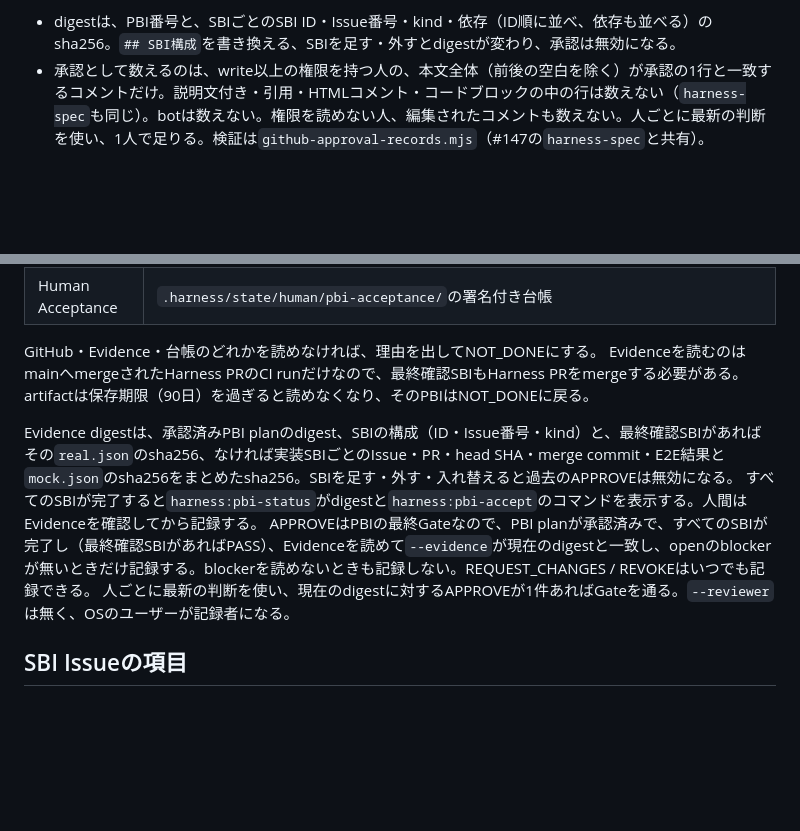
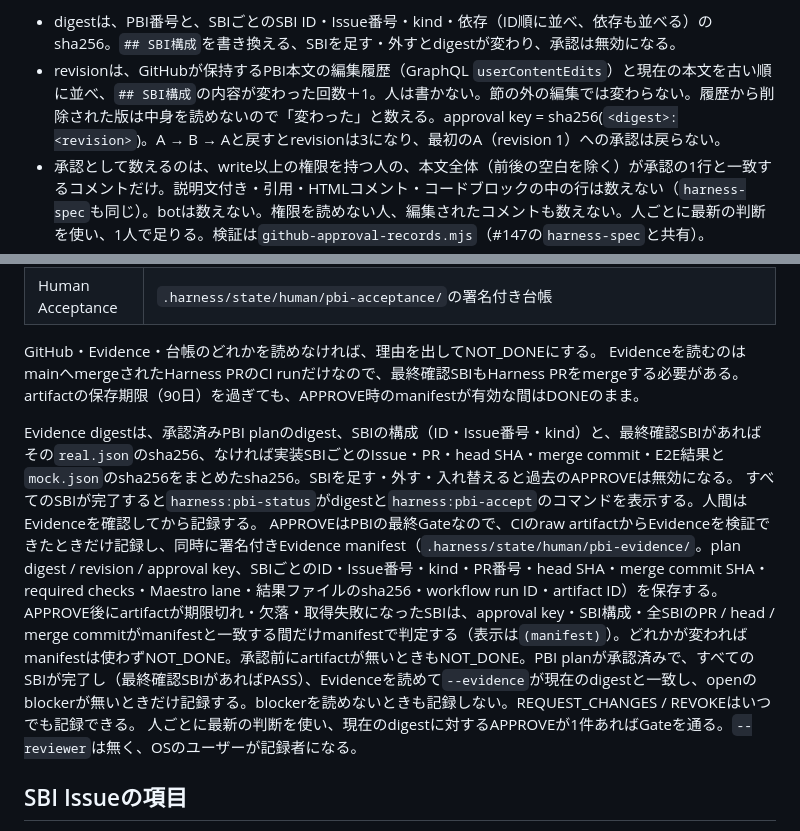
Before and after one commit to yanagisawahidetoshi/sonomama-harness, a Markdown page: .ai/workflows/pbi-sbi-planner.md, 2 parts joined by grey strips. GitHub-like rendering; blank space fills up the shorter version.

Commit message:
docs: describe the PBI plan revision and the signed Evidence manifest
Co-Authored-By: Claude Opus 5.5 <noreply@anthropic.com>

```diff
--- a/.ai/workflows/pbi-sbi-planner.md
+++ b/.ai/workflows/pbi-sbi-planner.md
@@ -34,5 +34,6 @@ PBIのSBI集合の正本は、Plannerが書いた`## SBI構成`と、それに
 
 - digestは、PBI番号と、SBIごとのSBI ID・Issue番号・kind・依存（ID順に並べ、依存も並べる）のsha256。`## SBI構成`を書き換える、SBIを足す・外すとdigestが変わり、承認は無効になる。
+- revisionは、GitHubが保持するPBI本文の編集履歴（GraphQL `userContentEdits`）と現在の本文を古い順に並べ、`## SBI構成`の内容が変わった回数＋1。人は書かない。節の外の編集では変わらない。履歴から削除された版は中身を読めないので「変わった」と数える。approval key = sha256(`<digest>:<revision>`)。A → B → Aと戻すとrevisionは3になり、最初のA（revision 1）への承認は戻らない。
 - 承認として数えるのは、write以上の権限を持つ人の、本文全体（前後の空白を除く）が承認の1行と一致するコメントだけ。説明文付き・引用・HTMLコメント・コードブロックの中の行は数えない（`harness-spec`も同じ）。botは数えない。権限を読めない人、編集されたコメントも数えない。人ごとに最新の判断を使い、1人で足りる。検証は`github-approval-records.mjs`（#147の`harness-spec`と共有）。
 - `## SBI構成`が無い既存のPBIは、`pnpm harness:pbi-plan <PBI URL>`でGitHub上のSBI IssueからPBI本文に書いてから承認する。Plannerは再実行しない。
 
@@ -57,11 +58,11 @@ pnpm harness:pbi-accept <PBI URL> --evidence <digest> [--decision approve|revoke
 | Human Acceptance | `.harness/state/human/pbi-acceptance/`の署名付き台帳 |
 
 GitHub・Evidence・台帳のどれかを読めなければ、理由を出してNOT_DONEにする。
-Evidenceを読むのはmainへmergeされたHarness PRのCI runだけなので、最終確認SBIもHarness PRをmergeする必要がある。artifactは保存期限（90日）を過ぎると読めなくなり、そのPBIはNOT_DONEに戻る。
+Evidenceを読むのはmainへmergeされたHarness PRのCI runだけなので、最終確認SBIもHarness PRをmergeする必要がある。artifactの保存期限（90日）を過ぎても、APPROVE時のmanifestが有効な間はDONEのまま。
 
 Evidence digestは、承認済みPBI planのdigest、SBIの構成（ID・Issue番号・kind）と、最終確認SBIがあればその`real.json`のsha256、なければ実装SBIごとのIssue・PR・head SHA・merge commit・E2E結果と`mock.json`のsha256をまとめたsha256。SBIを足す・外す・入れ替えると過去のAPPROVEは無効になる。
 すべてのSBIが完了すると`harness:pbi-status`がdigestと`harness:pbi-accept`のコマンドを表示する。人間はEvidenceを確認してから記録する。
-APPROVEはPBIの最終Gateなので、PBI planが承認済みで、すべてのSBIが完了し（最終確認SBIがあればPASS）、Evidenceを読めて`--evidence`が現在のdigestと一致し、openのblockerが無いときだけ記録する。blockerを読めないときも記録しない。REQUEST_CHANGES / REVOKEはいつでも記録できる。
+APPROVEはPBIの最終Gateなので、CIのraw artifactからEvidenceを検証できたときだけ記録し、同時に署名付きEvidence manifest（`.harness/state/human/pbi-evidence/`。plan digest / revision / approval key、SBIごとのID・Issue番号・kind・PR番号・head SHA・merge commit SHA・required checks・Maestro lane・結果ファイルのsha256・workflow run ID・artifact ID）を保存する。APPROVE後にartifactが期限切れ・欠落・取得失敗になったSBIは、approval key・SBI構成・全SBIのPR / head / merge commitがmanifestと一致する間だけmanifestで判定する（表示は`(manifest)`）。どれかが変わればmanifestは使わずNOT_DONE。承認前にartifactが無いときもNOT_DONE。PBI planが承認済みで、すべてのSBIが完了し（最終確認SBIがあればPASS）、Evidenceを読めて`--evidence`が現在のdigestと一致し、openのblockerが無いときだけ記録する。blockerを読めないときも記録しない。REQUEST_CHANGES / REVOKEはいつでも記録できる。
 人ごとに最新の判断を使い、現在のdigestに対するAPPROVEが1件あればGateを通る。`--reviewer`は無く、OSのユーザーが記録者になる。
 
 ## SBI Issueの項目
```
Also changed, not shown: other parts of .ai/workflows/pbi-sbi-planner.md (+1 -1 lines).
